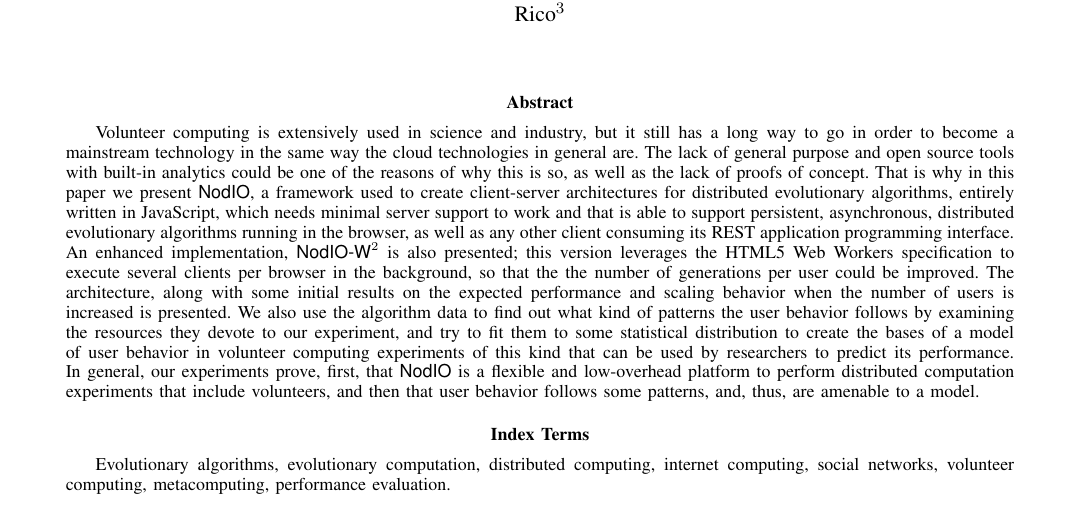
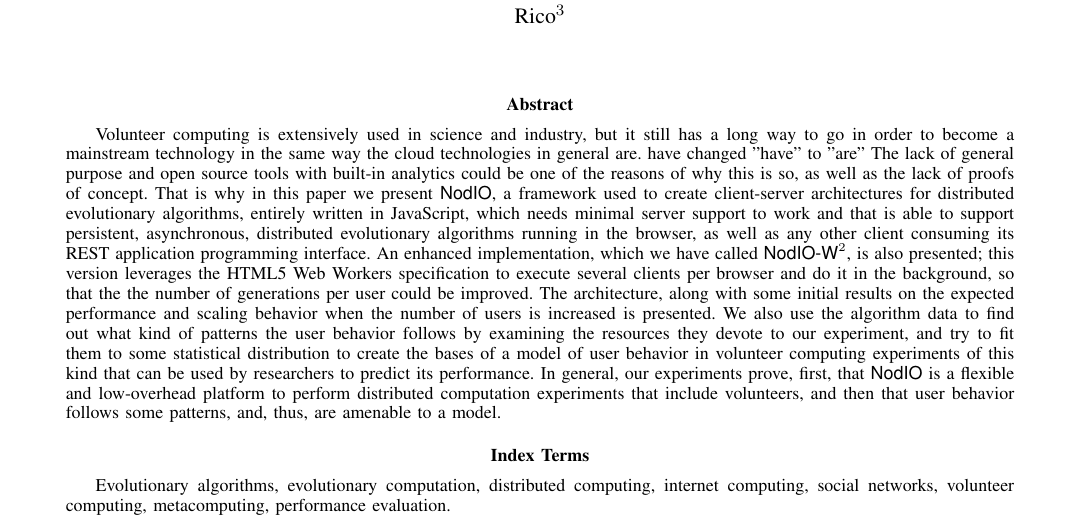
Before and after one commit to JJ/modeling-volunteer-computing, a LaTeX paper (special-issue-ci/volunteer-clouds-ieee-ci-si.tex): part of page 1 of 19, cut so that both start at the same text. Compiled offline with pdfLaTeX.

Commit message:
Revised
Closes #62

```diff
--- a/special-issue-ci/volunteer-clouds-ieee-ci-si.tex
+++ b/special-issue-ci/volunteer-clouds-ieee-ci-si.tex
@@ -55,32 +55,34 @@ for Low Cost Distributed Evolutionary Computation }
 \maketitle
 
 \begin{abstract}
-Volunteer computing is extensively used in science and industry, but it
-still has a long way to go in order to become a mainstream
-technology in the same way the cloud technologies in general are. %I have changed "have" to "are"
-The lack of general purpose and open source tools with built-in analytics
-could be one of the reasons of why this is so, as well as the lack of
-proofs of concept. That is why in this paper we present {\sf NodIO}, a
-framework used to create client-server architectures for distributed
-evolutionary algorithms, entirely written in JavaScript, which needs
-minimal server support to work and that is able to support persistent,
-asynchronous, distributed evolutionary algorithms running in the
-browser, as well as any other client consuming its REST application
-programming interface. An enhanced implementation, {\sf NodIO-W$^2$} is also
-presented; this version leverages the HTML5 Web Workers specification
-to execute several clients per browser in the background, so that the the number of
-generations per user could be improved. The architecture, along with some initial
-results on the expected performance and scaling behavior when the
-number of users is increased is presented. We also use
-the algorithm data to find out what kind of patterns the user behavior
-follows by examining the resources they devote to our experiment, and
-try to fit them to some statistical distribution to create the bases
-of a model of user behavior in volunteer computing experiments of this
-kind that can be used by researchers to predict its performance.
-In general, our experiments prove, first, that {\sf NodIO} is a flexible and
+Volunteer computing is extensively used in science and industry, but
+it still has a long way to go in order to become a mainstream
+technology in the same way the cloud technologies in general are. %I
+have changed "have" to "are" The lack of general purpose and open
+source tools with built-in analytics could be one of the reasons of
+why this is so, as well as the lack of proofs of concept. That is why
+in this paper we present {\sf NodIO}, a framework used to create
+client-server architectures for distributed evolutionary algorithms,
+entirely written in JavaScript, which needs minimal server support to
+work and that is able to support persistent, asynchronous, distributed
+evolutionary algorithms running in the browser, as well as any other
+client consuming its REST application programming interface. An
+enhanced implementation, which we have called {\sf NodIO-W$^2$}, is
+also presented; this version leverages the HTML5 Web Workers
+specification to execute several clients per browser and do it in the
+background, so that the the number of generations per user could be
+improved. The architecture, along with some initial results on the
+expected performance and scaling behavior when the number of users is
+increased is presented. We also use the algorithm data to find out
+what kind of patterns the user behavior follows by examining the
+resources they devote to our experiment, and try to fit them to some
+statistical distribution to create the bases of a model of user
+behavior in volunteer computing experiments of this kind that can be
+used by researchers to predict its performance.  In general, our
+experiments prove, first, that {\sf NodIO} is a flexible and
 low-overhead platform to perform distributed computation experiments
-that include volunteers, and then that user behavior follows some patterns,
-and, thus, are amenable to a model.
+that include volunteers, and then that user behavior follows some
+patterns, and, thus, are amenable to a model.
 \end{abstract}
 
 % Work in progress..
```
